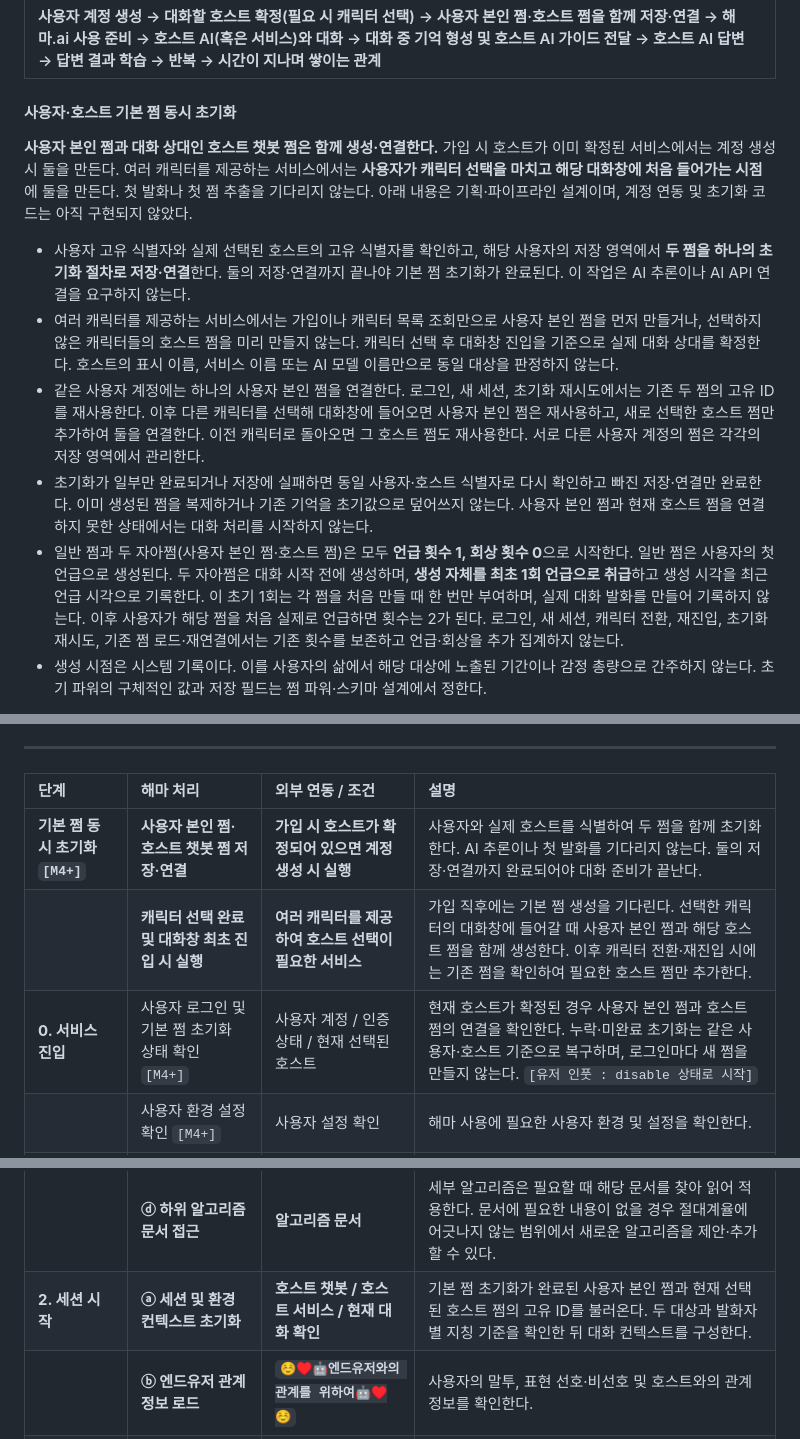
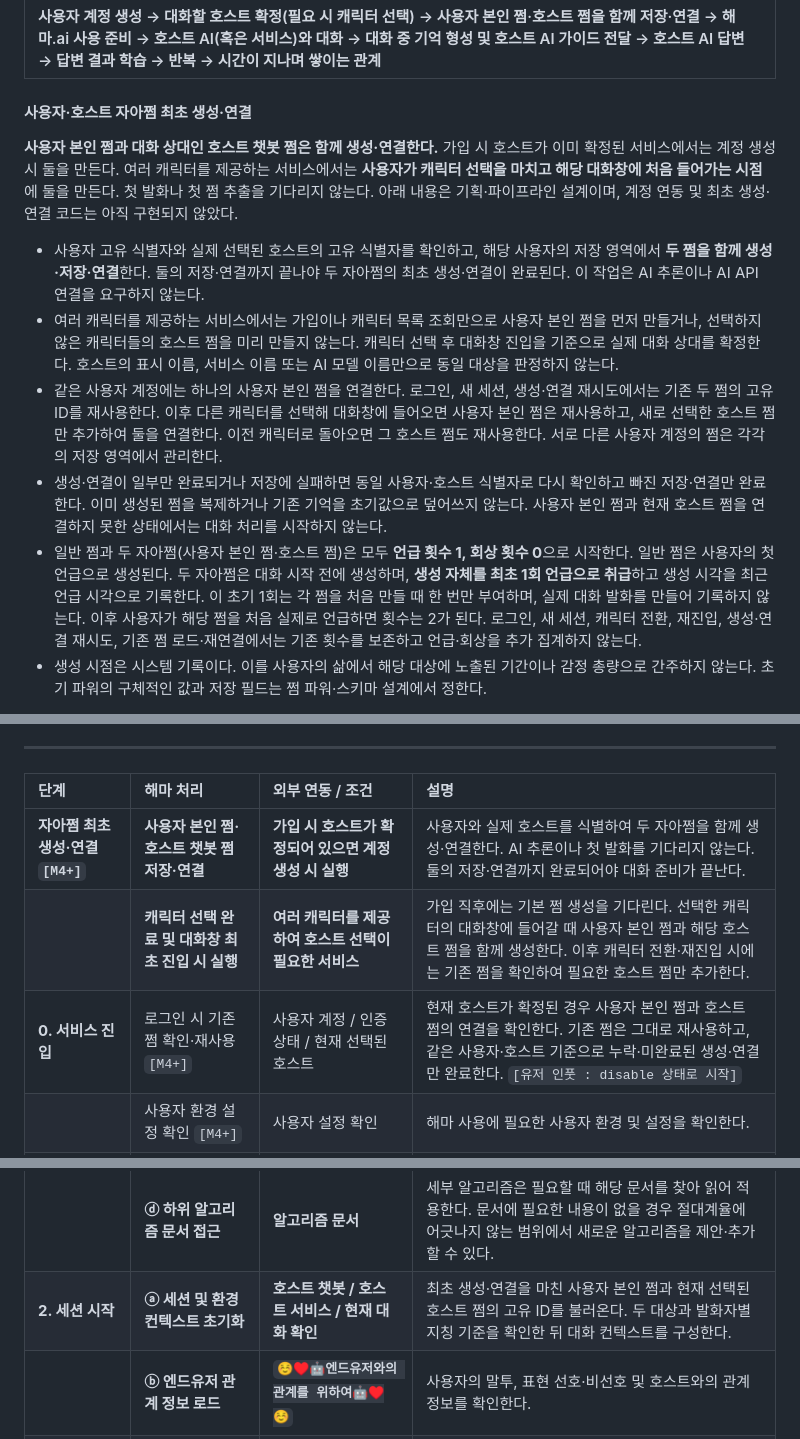
Before and after one commit to SherrySherry-1230/HaemaAI_SherrySherry, a Markdown page: docs/해마.ai_최신기획서.md, 3 parts joined by grey strips. Drawn GitHub-style.

```diff
--- a/docs/해마.ai_최신기획서.md
+++ b/docs/해마.ai_최신기획서.md
@@ -226,15 +226,15 @@
   | 사용자 계정 생성 → 대화할 호스트 확정(필요 시 캐릭터 선택) → 사용자 본인 쩜·호스트 쩜을 함께 저장·연결 → 해마.ai 사용 준비 → 호스트 AI(혹은 서비스)와 대화 → 대화 중 기억 형성 및 호스트 AI 가이드 전달 → 호스트 AI 답변 → 답변 결과 학습 → 반복 → 시간이 지나며 쌓이는 관계 |
   | :---- |
 
-  #### **사용자·호스트 기본 쩜 동시 초기화**
+  #### **사용자·호스트 자아쩜 최초 생성·연결**
 
-  **사용자 본인 쩜과 대화 상대인 호스트 챗봇 쩜은 함께 생성·연결한다.** 가입 시 호스트가 이미 확정된 서비스에서는 계정 생성 시 둘을 만든다. 여러 캐릭터를 제공하는 서비스에서는 **사용자가 캐릭터 선택을 마치고 해당 대화창에 처음 들어가는 시점**에 둘을 만든다. 첫 발화나 첫 쩜 추출을 기다리지 않는다. 아래 내용은 기획·파이프라인 설계이며, 계정 연동 및 초기화 코드는 아직 구현되지 않았다.
+  **사용자 본인 쩜과 대화 상대인 호스트 챗봇 쩜은 함께 생성·연결한다.** 가입 시 호스트가 이미 확정된 서비스에서는 계정 생성 시 둘을 만든다. 여러 캐릭터를 제공하는 서비스에서는 **사용자가 캐릭터 선택을 마치고 해당 대화창에 처음 들어가는 시점**에 둘을 만든다. 첫 발화나 첫 쩜 추출을 기다리지 않는다. 아래 내용은 기획·파이프라인 설계이며, 계정 연동 및 최초 생성·연결 코드는 아직 구현되지 않았다.
 
-  - 사용자 고유 식별자와 실제 선택된 호스트의 고유 식별자를 확인하고, 해당 사용자의 저장 영역에서 **두 쩜을 하나의 초기화 절차로 저장·연결**한다. 둘의 저장·연결까지 끝나야 기본 쩜 초기화가 완료된다. 이 작업은 AI 추론이나 AI API 연결을 요구하지 않는다.
+  - 사용자 고유 식별자와 실제 선택된 호스트의 고유 식별자를 확인하고, 해당 사용자의 저장 영역에서 **두 쩜을 함께 생성·저장·연결**한다. 둘의 저장·연결까지 끝나야 두 자아쩜의 최초 생성·연결이 완료된다. 이 작업은 AI 추론이나 AI API 연결을 요구하지 않는다.
   - 여러 캐릭터를 제공하는 서비스에서는 가입이나 캐릭터 목록 조회만으로 사용자 본인 쩜을 먼저 만들거나, 선택하지 않은 캐릭터들의 호스트 쩜을 미리 만들지 않는다. 캐릭터 선택 후 대화창 진입을 기준으로 실제 대화 상대를 확정한다. 호스트의 표시 이름, 서비스 이름 또는 AI 모델 이름만으로 동일 대상을 판정하지 않는다.
-  - 같은 사용자 계정에는 하나의 사용자 본인 쩜을 연결한다. 로그인, 새 세션, 초기화 재시도에서는 기존 두 쩜의 고유 ID를 재사용한다. 이후 다른 캐릭터를 선택해 대화창에 들어오면 사용자 본인 쩜은 재사용하고, 새로 선택한 호스트 쩜만 추가하여 둘을 연결한다. 이전 캐릭터로 돌아오면 그 호스트 쩜도 재사용한다. 서로 다른 사용자 계정의 쩜은 각각의 저장 영역에서 관리한다.
-  - 초기화가 일부만 완료되거나 저장에 실패하면 동일 사용자·호스트 식별자로 다시 확인하고 빠진 저장·연결만 완료한다. 이미 생성된 쩜을 복제하거나 기존 기억을 초기값으로 덮어쓰지 않는다. 사용자 본인 쩜과 현재 호스트 쩜을 연결하지 못한 상태에서는 대화 처리를 시작하지 않는다.
-  - 일반 쩜과 두 자아쩜(사용자 본인 쩜·호스트 쩜)은 모두 **언급 횟수 1, 회상 횟수 0**으로 시작한다. 일반 쩜은 사용자의 첫 언급으로 생성된다. 두 자아쩜은 대화 시작 전에 생성하며, **생성 자체를 최초 1회 언급으로 취급**하고 생성 시각을 최근 언급 시각으로 기록한다. 이 초기 1회는 각 쩜을 처음 만들 때 한 번만 부여하며, 실제 대화 발화를 만들어 기록하지 않는다. 이후 사용자가 해당 쩜을 처음 실제로 언급하면 횟수는 2가 된다. 로그인, 새 세션, 캐릭터 전환, 재진입, 초기화 재시도, 기존 쩜 로드·재연결에서는 기존 횟수를 보존하고 언급·회상을 추가 집계하지 않는다.
+  - 같은 사용자 계정에는 하나의 사용자 본인 쩜을 연결한다. 로그인, 새 세션, 생성·연결 재시도에서는 기존 두 쩜의 고유 ID를 재사용한다. 이후 다른 캐릭터를 선택해 대화창에 들어오면 사용자 본인 쩜은 재사용하고, 새로 선택한 호스트 쩜만 추가하여 둘을 연결한다. 이전 캐릭터로 돌아오면 그 호스트 쩜도 재사용한다. 서로 다른 사용자 계정의 쩜은 각각의 저장 영역에서 관리한다.
+  - 생성·연결이 일부만 완료되거나 저장에 실패하면 동일 사용자·호스트 식별자로 다시 확인하고 빠진 저장·연결만 완료한다. 이미 생성된 쩜을 복제하거나 기존 기억을 초기값으로 덮어쓰지 않는다. 사용자 본인 쩜과 현재 호스트 쩜을 연결하지 못한 상태에서는 대화 처리를 시작하지 않는다.
+  - 일반 쩜과 두 자아쩜(사용자 본인 쩜·호스트 쩜)은 모두 **언급 횟수 1, 회상 횟수 0**으로 시작한다. 일반 쩜은 사용자의 첫 언급으로 생성된다. 두 자아쩜은 대화 시작 전에 생성하며, **생성 자체를 최초 1회 언급으로 취급**하고 생성 시각을 최근 언급 시각으로 기록한다. 이 초기 1회는 각 쩜을 처음 만들 때 한 번만 부여하며, 실제 대화 발화를 만들어 기록하지 않는다. 이후 사용자가 해당 쩜을 처음 실제로 언급하면 횟수는 2가 된다. 로그인, 새 세션, 캐릭터 전환, 재진입, 생성·연결 재시도, 기존 쩜 로드·재연결에서는 기존 횟수를 보존하고 언급·회상을 추가 집계하지 않는다.
   - 생성 시점은 시스템 기록이다. 이를 사용자의 삶에서 해당 대상에 노출된 기간이나 감정 총량으로 간주하지 않는다. 초기 파워의 구체적인 값과 저장 필드는 쩜 파워·스키마 설계에서 정한다.
 
   **대명사는 발화자와 대상을 함께 확인한다.** 해마가 호스트의 대화를 지원할 때 사용자는 호스트가 말하는 `너·당신·you`의 대상이다. 이를 모든 발화에 적용되는 고정 별칭으로 저장하지 않는다.
@@ -265,9 +265,9 @@
 
   | 단계 | 해마 처리 | 외부 연동 / 조건 | 설명 |
   | :---- | :---- | :---- | :---- |
-  | **기본 쩜 동시 초기화 `[M4+]`** | **사용자 본인 쩜·호스트 챗봇 쩜 저장·연결** | **가입 시 호스트가 확정되어 있으면 계정 생성 시 실행** | 사용자와 실제 호스트를 식별하여 두 쩜을 함께 초기화한다. AI 추론이나 첫 발화를 기다리지 않는다. 둘의 저장·연결까지 완료되어야 대화 준비가 끝난다. |
+  | **자아쩜 최초 생성·연결 `[M4+]`** | **사용자 본인 쩜·호스트 챗봇 쩜 저장·연결** | **가입 시 호스트가 확정되어 있으면 계정 생성 시 실행** | 사용자와 실제 호스트를 식별하여 두 자아쩜을 함께 생성·연결한다. AI 추론이나 첫 발화를 기다리지 않는다. 둘의 저장·연결까지 완료되어야 대화 준비가 끝난다. |
   |  | **캐릭터 선택 완료 및 대화창 최초 진입 시 실행** | **여러 캐릭터를 제공하여 호스트 선택이 필요한 서비스** | 가입 직후에는 기본 쩜 생성을 기다린다. 선택한 캐릭터의 대화창에 들어갈 때 사용자 본인 쩜과 해당 호스트 쩜을 함께 생성한다. 이후 캐릭터 전환·재진입 시에는 기존 쩜을 확인하여 필요한 호스트 쩜만 추가한다. |
-  | **0\. 서비스 진입** | 사용자 로그인 및 기본 쩜 초기화 상태 확인 `[M4+]` | 사용자 계정 / 인증 상태 / 현재 선택된 호스트 | 현재 호스트가 확정된 경우 사용자 본인 쩜과 호스트 쩜의 연결을 확인한다. 누락·미완료 초기화는 같은 사용자·호스트 기준으로 복구하며, 로그인마다 새 쩜을 만들지 않는다. `[유저 인풋 : disable 상태로 시작]` |
+  | **0\. 서비스 진입** | 로그인 시 기존 쩜 확인·재사용 `[M4+]` | 사용자 계정 / 인증 상태 / 현재 선택된 호스트 | 현재 호스트가 확정된 경우 사용자 본인 쩜과 호스트 쩜의 연결을 확인한다. 기존 쩜은 그대로 재사용하고, 같은 사용자·호스트 기준으로 누락·미완료된 생성·연결만 완료한다. `[유저 인풋 : disable 상태로 시작]` |
   |  | 사용자 환경 설정 확인 `[M4+]` | 사용자 설정 확인 | 해마 사용에 필요한 사용자 환경 및 설정을 확인한다. |
   |  | 해마 AI API 연결 확인 `[M1: 연결 확인]` | API 연결 및 인증 상태 확인 | 해마 AI가 정상적으로 API를 사용할 수 있는지 확인한다. `[사용 불가시 유저 인풋 : disable 처리 유지]` |
   |  | **로컬 DB 존재 및 접근 권한 확인** | **`🧠장기기억저장소_feat.해마🧠` 확인** | 해마 로컬 DB가 존재하고 접근 가능한지 확인한다. |
@@ -276,7 +276,7 @@
   |  | **ⓑ 해례본 로드** | **`📜해마.ai_절대계율_해례본📜.md`** | 절대계율의 상세 해석과 실행 원칙을 비공개 암호화 상태로 함께 주입한다. |
   |  | **ⓒ 해마 시스템 프롬프트 구성** | **프록시 서버** | 절대계율과 해례본을 HAEMA의 최초 시스템 컨텍스트로 구성하여 해마 AI에 전달한다. |
   |  | **ⓓ 하위 알고리즘 문서 접근** | **알고리즘 문서** | 세부 알고리즘은 필요할 때 해당 문서를 찾아 읽어 적용한다. 문서에 필요한 내용이 없을 경우 절대계율에 어긋나지 않는 범위에서 새로운 알고리즘을 제안·추가할 수 있다. |
-  | **2\. 세션 시작** | **ⓐ 세션 및 환경 컨텍스트 초기화** | **호스트 챗봇 / 호스트 서비스 / 현재 대화 확인** | 기본 쩜 초기화가 완료된 사용자 본인 쩜과 현재 선택된 호스트 쩜의 고유 ID를 불러온다. 두 대상과 발화자별 지칭 기준을 확인한 뒤 대화 컨텍스트를 구성한다. |
+  | **2\. 세션 시작** | **ⓐ 세션 및 환경 컨텍스트 초기화** | **호스트 챗봇 / 호스트 서비스 / 현재 대화 확인** | 최초 생성·연결을 마친 사용자 본인 쩜과 현재 선택된 호스트 쩜의 고유 ID를 불러온다. 두 대상과 발화자별 지칭 기준을 확인한 뒤 대화 컨텍스트를 구성한다. |
   |  | **ⓑ 엔드유저 관계 정보 로드** | **`☺️♥️🤖엔드유저와의 관계를 위하여🤖♥️☺️`** | 사용자의 말투, 표현 선호·비선호 및 호스트와의 관계 정보를 확인한다. |
   |  | **ⓒ 쩜통 로드** | **`🪣쩜통🪣`** | 기존 쩜들 및 관련 메타데이터를 확인한다. |
   |  | **ⓓ 서비스 정체성 및 시스템 컨텍스트 구성** | **해마 AI API** | HAEMA의 역할, 서비스 정체성, 사용 규칙 및 필요한 컨텍스트를 API 요청에 구성한다. |
```
Also changed, not shown: docs/PLAN.md (+2 -2 lines), docs/SCHEMA.md (+4 -4 lines).
